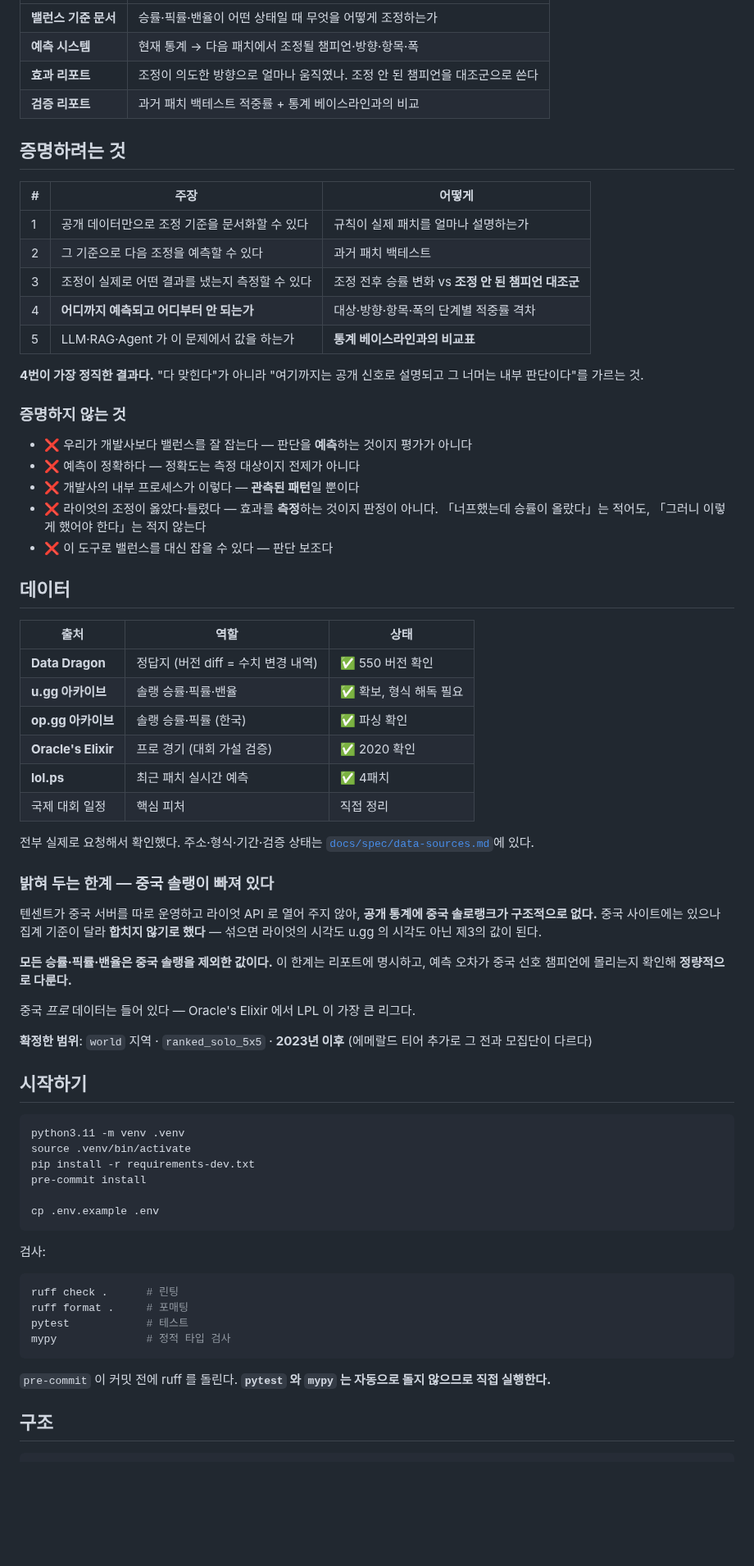
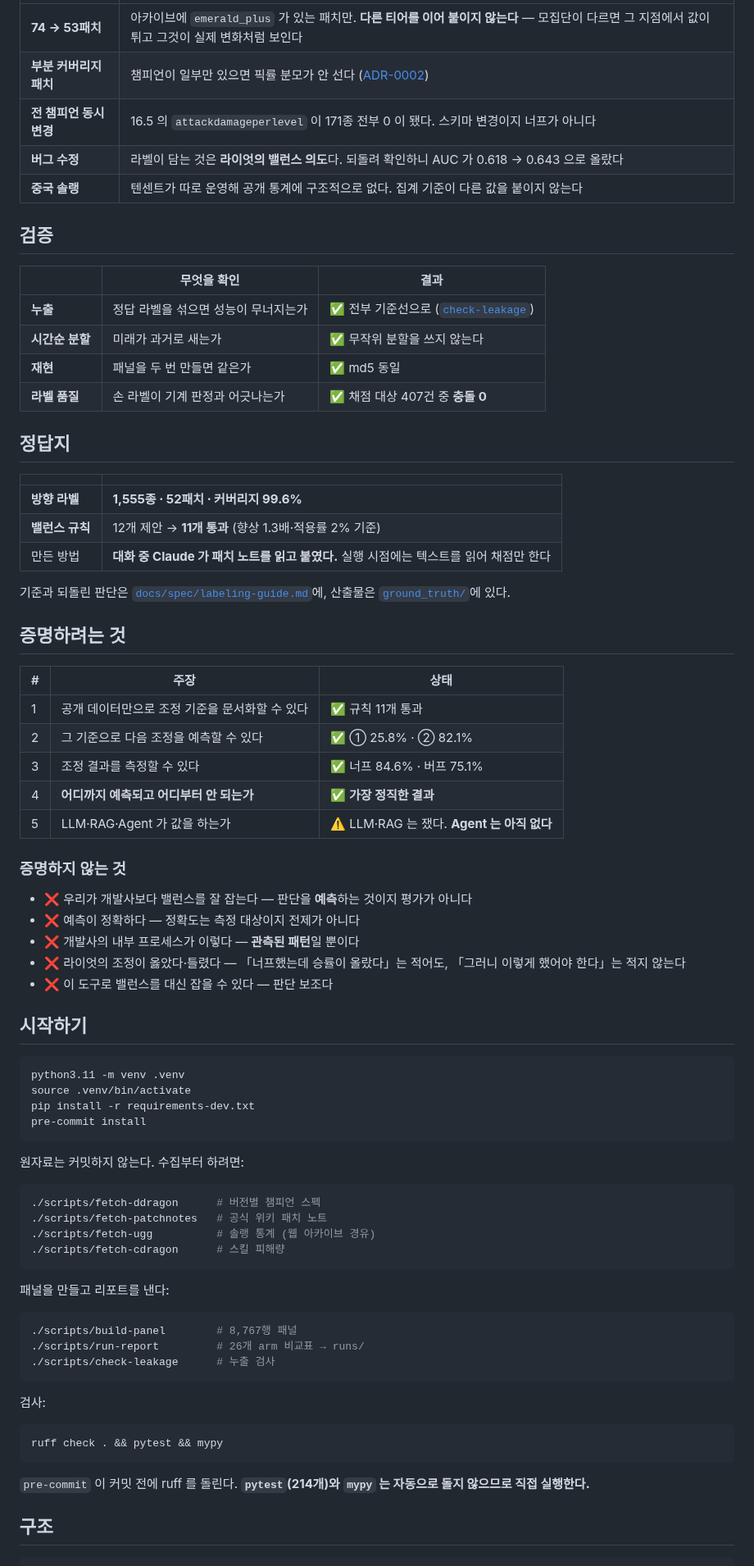
Before and after one commit to SangMyeong5426/LOL_BALANCE_PROJECT, a Markdown page: README.md, the part around one of its changes. Shown at 82% size. GitHub-like rendering; blank space fills up the shorter version.

````diff
--- a/README.md
+++ b/README.md
@@ -20,51 +60,46 @@
 | --- | --- |
-| **밸런스 기준 문서** | 승률·픽률·밴율이 어떤 상태일 때 무엇을 어떻게 조정하는가 |
-| **예측 시스템** | 현재 통계 → 다음 패치에서 조정될 챔피언·방향·항목·폭 |
-| **효과 리포트** | 조정이 의도한 방향으로 얼마나 움직였나. 조정 안 된 챔피언을 대조군으로 쓴다 |
-| **검증 리포트** | 과거 패치 백테스트 적중률 + 통계 베이스라인과의 비교 |
+| **74 → 53패치** | 아카이브에 `emerald_plus` 가 있는 패치만. **다른 티어를 이어 붙이지 않는다** — 모집단이 다르면 그 지점에서 값이 튀고 그것이 실제 변화처럼 보인다 |
+| **부분 커버리지 패치** | 챔피언이 일부만 있으면 픽률 분모가 안 선다 ([ADR-0002](docs/adr/0002-prediction-point-coverage-criterion.md)) |
+| **전 챔피언 동시 변경** | 16.5 의 `attackdamageperlevel` 이 171종 전부 0 이 됐다. 스키마 변경이지 너프가 아니다 |
+| **버그 수정** | 라벨이 담는 것은 **라이엇의 밸런스 의도**다. 되돌려 확인하니 AUC 가 0.618 → 0.643 으로 올랐다 |
+| **중국 솔랭** | 텐센트가 따로 운영해 공개 통계에 구조적으로 없다. 집계 기준이 다른 값을 붙이지 않는다 |
+
+## 검증
+
+| | 무엇을 확인 | 결과 |
+| --- | --- | --- |
+| **누출** | 정답 라벨을 섞으면 성능이 무너지는가 | ✅ 전부 기준선으로 ([`check-leakage`](scripts/check-leakage)) |
+| **시간순 분할** | 미래가 과거로 새는가 | ✅ 무작위 분할을 쓰지 않는다 |
+| **재현** | 패널을 두 번 만들면 같은가 | ✅ md5 동일 |
+| **라벨 품질** | 손 라벨이 기계 판정과 어긋나는가 | ✅ 채점 대상 407건 중 **충돌 0** |
+
+## 정답지
+
+| | |
+| --- | --- |
+| **방향 라벨** | **1,555종 · 52패치 · 커버리지 99.6%** |
+| **밸런스 규칙** | 12개 제안 → **11개 통과** (향상 1.3배·적용률 2% 기준) |
+| 만든 방법 | **대화 중 Claude 가 패치 노트를 읽고 붙였다.** 실행 시점에는 텍스트를 읽어 채점만 한다 |
+
+기준과 되돌린 판단은 [`docs/spec/labeling-guide.md`](docs/spec/labeling-guide.md)에, 산출물은 [`ground_truth/`](ground_truth/)에 있다.
 
 ## 증명하려는 것
 
-| # | 주장 | 어떻게 |
+| # | 주장 | 상태 |
 | --- | --- | --- |
-| 1 | 공개 데이터만으로 조정 기준을 문서화할 수 있다 | 규칙이 실제 패치를 얼마나 설명하는가 |
-| 2 | 그 기준으로 다음 조정을 예측할 수 있다 | 과거 패치 백테스트 |
-| 3 | 조정이 실제로 어떤 결과를 냈는지 측정할 수 있다 | 조정 전후 승률 변화 vs **조정 안 된 챔피언 대조군** |
-| 4 | **어디까지 예측되고 어디부터 안 되는가** | 대상·방향·항목·폭의 단계별 적중률 격차 |
-| 5 | LLM·RAG·Agent 가 이 문제에서 값을 하는가 | **통계 베이스라인과의 비교표** |
-
-**4번이 가장 정직한 결과다.** "다 맞힌다"가 아니라 "여기까지는 공개 신호로 설명되고 그 너머는 내부 판단이다"를 가르는 것.
+| 1 | 공개 데이터만으로 조정 기준을 문서화할 수 있다 | ✅ 규칙 11개 통과 |
+| 2 | 그 기준으로 다음 조정을 예측할 수 있다 | ✅ ① 25.8% · ② 82.1% |
+| 3 | 조정 결과를 측정할 수 있다 | ✅ 너프 84.6% · 버프 75.1% |
+| 4 | **어디까지 예측되고 어디부터 안 되는가** | ✅ **가장 정직한 결과** |
+| 5 | LLM·RAG·Agent 가 값을 하는가 | ⚠️ LLM·RAG 는 쟀다. **Agent 는 아직 없다** |
 
 ### 증명하지 않는 것
 
 - ❌ 우리가 개발사보다 밸런스를 잘 잡는다 — 판단을 **예측**하는 것이지 평가가 아니다
 - ❌ 예측이 정확하다 — 정확도는 측정 대상이지 전제가 아니다
 - ❌ 개발사의 내부 프로세스가 이렇다 — **관측된 패턴**일 뿐이다
-- ❌ 라이엇의 조정이 옳았다·틀렸다 — 효과를 **측정**하는 것이지 판정이 아니다. 「너프했는데 승률이 올랐다」는 적어도, 「그러니 이렇게 했어야 한다」는 적지 않는다
+- ❌ 라이엇의 조정이 옳았다·틀렸다 — 「너프했는데 승률이 올랐다」는 적어도, 「그러니 이렇게 했어야 한다」는 적지 않는다
 - ❌ 이 도구로 밸런스를 대신 잡을 수 있다 — 판단 보조다
-
-## 데이터
-
-| 출처 | 역할 | 상태 |
-| --- | --- | --- |
-| **Data Dragon** | 정답지 (버전 diff = 수치 변경 내역) | ✅ 550 버전 확인 |
-| **u.gg 아카이브** | 솔랭 승률·픽률·밴율 | ✅ 확보, 형식 해독 필요 |
-| **op.gg 아카이브** | 솔랭 승률·픽률 (한국) | ✅ 파싱 확인 |
-| **Oracle's Elixir** | 프로 경기 (대회 가설 검증) | ✅ 2020 확인 |
-| **lol.ps** | 최근 패치 실시간 예측 | ✅ 4패치 |
-| 국제 대회 일정 | 핵심 피처 | 직접 정리 |
-
-전부 실제로 요청해서 확인했다. 주소·형식·기간·검증 상태는 [`docs/spec/data-sources.md`](docs/spec/data-sources.md)에 있다.
-
-### 밝혀 두는 한계 — 중국 솔랭이 빠져 있다
-
-텐센트가 중국 서버를 따로 운영하고 라이엇 API 로 열어 주지 않아, **공개 통계에 중국 솔로랭크가 구조적으로 없다.** 중국 사이트에는 있으나 집계 기준이 달라 **합치지 않기로 했다** — 섞으면 라이엇의 시각도 u.gg 의 시각도 아닌 제3의 값이 된다.
-
-**모든 승률·픽률·밴율은 중국 솔랭을 제외한 값이다.** 이 한계는 리포트에 명시하고, 예측 오차가 중국 선호 챔피언에 몰리는지 확인해 **정량적으로 다룬다.**
-
-중국 *프로* 데이터는 들어 있다 — Oracle's Elixir 에서 LPL 이 가장 큰 리그다.
-
-**확정한 범위**: `world` 지역 · `ranked_solo_5x5` · **2023년 이후** (에메랄드 티어 추가로 그 전과 모집단이 다르다)
 
 ## 시작하기
 
@@ -73,20 +108,32 @@ python3.11 -m venv .venv
 source .venv/bin/activate
 pip install -r requirements-dev.txt
 pre-commit install
+```
 
-cp .env.example .env
+원자료는 커밋하지 않는다. 수집부터 하려면:
+
+```bash
+./scripts/fetch-ddragon      # 버전별 챔피언 스펙
+./scripts/fetch-patchnotes   # 공식 위키 패치 노트
+./scripts/fetch-ugg          # 솔랭 통계 (웹 아카이브 경유)
+./scripts/fetch-cdragon      # 스킬 피해량
+```
+
+패널을 만들고 리포트를 낸다:
+
+```bash
+./scripts/build-panel        # 8,767행 패널
+./scripts/run-report         # 26개 arm 비교표 → runs/
+./scripts/check-leakage      # 누출 검사
 ```
 
 검사:
 
 ```bash
-ruff check .      # 린팅
-ruff format .     # 포매팅
-pytest            # 테스트
-mypy              # 정적 타입 검사
+ruff check . && pytest && mypy
 ```
 
-`pre-commit` 이 커밋 전에 ruff 를 돌린다. **`pytest` 와 `mypy` 는 자동으로 돌지 않으므로 직접 실행한다.**
+`pre-commit` 이 커밋 전에 ruff 를 돌린다. **`pytest`(214개)와 `mypy` 는 자동으로 돌지 않으므로 직접 실행한다.**
 
 ## 구조
 
````
Also changed, not shown: other parts of README.md (+64 -17 lines).
